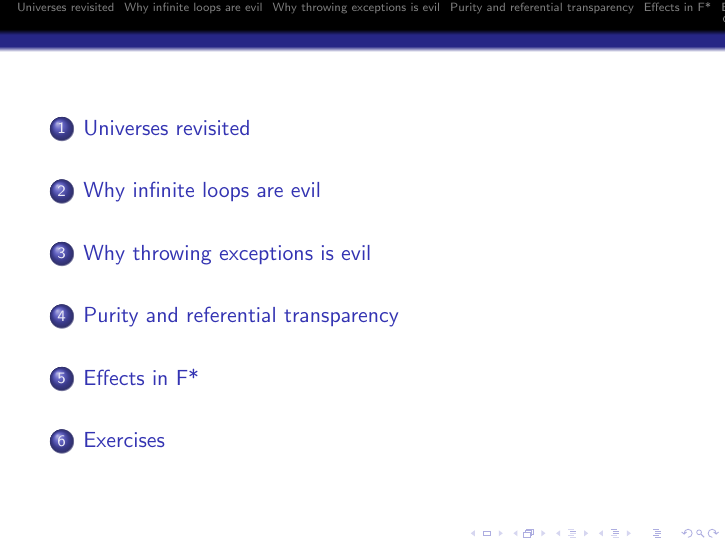
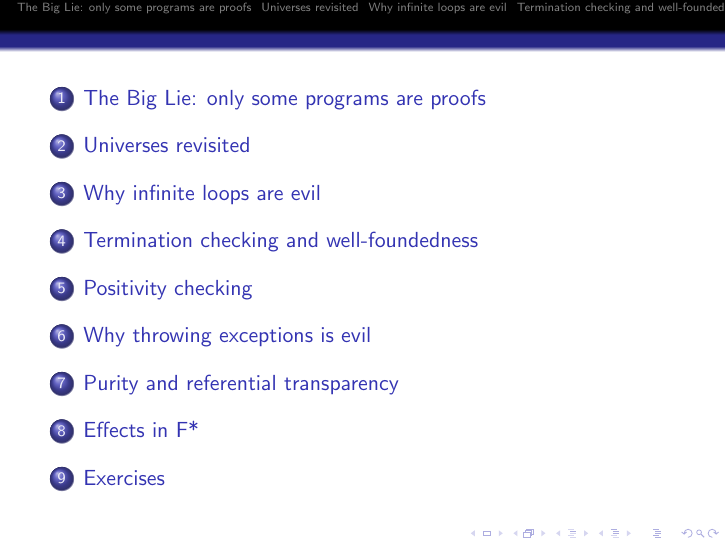
Before and after one commit to wkolowski/Dependent-Types-and-Theorem-Proving, LaTeX slides (Slides3.tex): page 2 of 3. Compiled offline with pdfLaTeX.

Commit message:
Elaborated on the stuff in lecture 3.

```diff
--- a/Slides3.tex
+++ b/Slides3.tex
@@ -11,29 +11,68 @@
 \frame{\titlepage}
 \frame{\tableofcontents}
 
+\section{The Big Lie: only some programs are proofs}
+% Explain that during the last lecture we may have been
+% led into believing some lies, namely that ALL programs
+% are proofs, which is not true in general and not true
+% neither for F# nor Haskell or any other mainstream
+% functional language.
+
 \section{Universes revisited}
-% Explain Russell's paradox and then expose the lie that we have been pretending
+% Explain Russell's paradox and then expose lie #1 that we have been pretending
 % is true up to now (i.e. that Type : Type). Mention the universe hierarchy
 % only briefly as a technical device to avoid the paradox, don't go into details.
 
 \section{Why infinite loops are evil}
 % Show how to prove a contradiction using a nonterminating program.
+% Use this to motivate termination checking.
+
+\section{Termination checking and well-foundedness}
+% Introduce the notion of well-founded relations. This may be done in a
+% simplified way in order not to bother people with definitions. Basically
+% in this view well-founded = argument somehow decreases. Then discuss the
+% most important ways of creating well-founded relations, i.e. products and
+% images.
+
+% At last discuss how termination checking is done in F*.
+
+\section{Positivity checking}
+% Give an example of a silly inductive type (along the lines of
+% Bad = Bad -> Bad) which allows us to implement recursive
+% programs without using recursion. Show how to use it to derive
+% a contradiction.
+
+% Then introduce the strict positivity criterion, i.e. inductive
+% type I can't have argument that have an occurrence of I to the
+% left of an arrow.
 
 \section{Why throwing exceptions is evil}
 % Show how to prove a contradiction by throwing an exception.
+% Use this to motivate a deeper investigation into what stuff
+% can programs do (besides number crunching of course) to be
+% considered valid proofs.
 
 \section{Purity and referential transparency}
 % Introduce (or reintroduce, depending on audience) the notions of purity
-% and referential transparency the way they are understood in Haskell
-% fold wisdom.
+% and referential transparency in the way they are understood in Haskell
+% folk wisdom.
 
 % Silly examples: Edinburgh is the capital of Scotland, Mary Jane loves Peter Parker.
 % Less silly examples: random() + random() != 2 * random()
 
 \section{Effects in F*}
-% Introduce the mechanism of effects as a way of control
+% Introduce the mechanism of effects as a way of staticly checking what side
+% effects programs are allowed to perform.
+
+% Explain how the effect system can be used to reconcile proofs and programs so
+% that programs can perform effects if allowed to, but proofs can't.
 
 \section{Exercises}
+% Some repetitive exercises for concept testing:
+% Exercise 1: (why) is this function terminating?
+% Exercise 2: is this inductive type strictly positive?
+
+% Less repetitive exercises: no idea.
 
 \begin{frame}{}
 \begin{itemize}
```
Also changed, not shown: Slides2.tex (+14 -1 lines), Slides4.tex (+16 -0 lines), Slides2.pdf, Slides3.pdf, Slides4.pdf.
